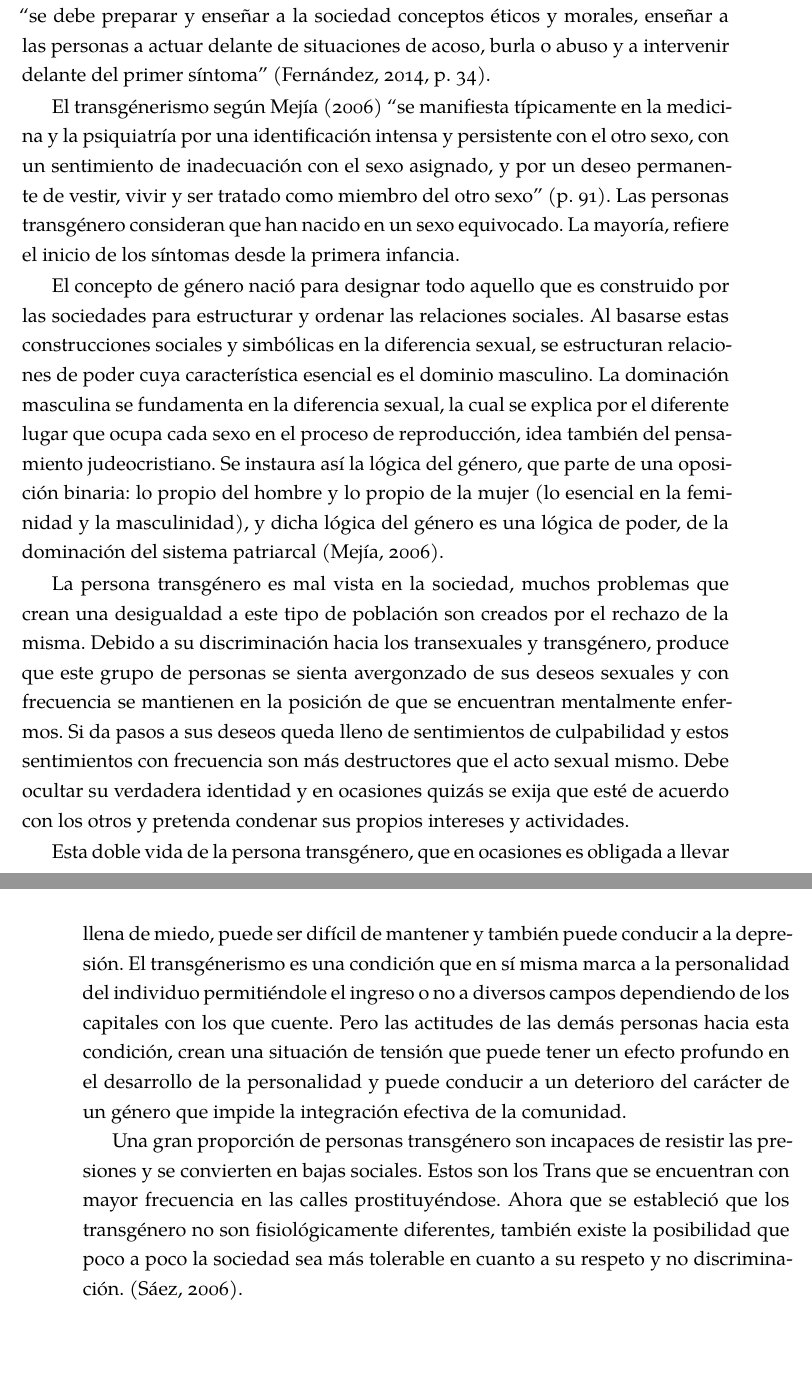
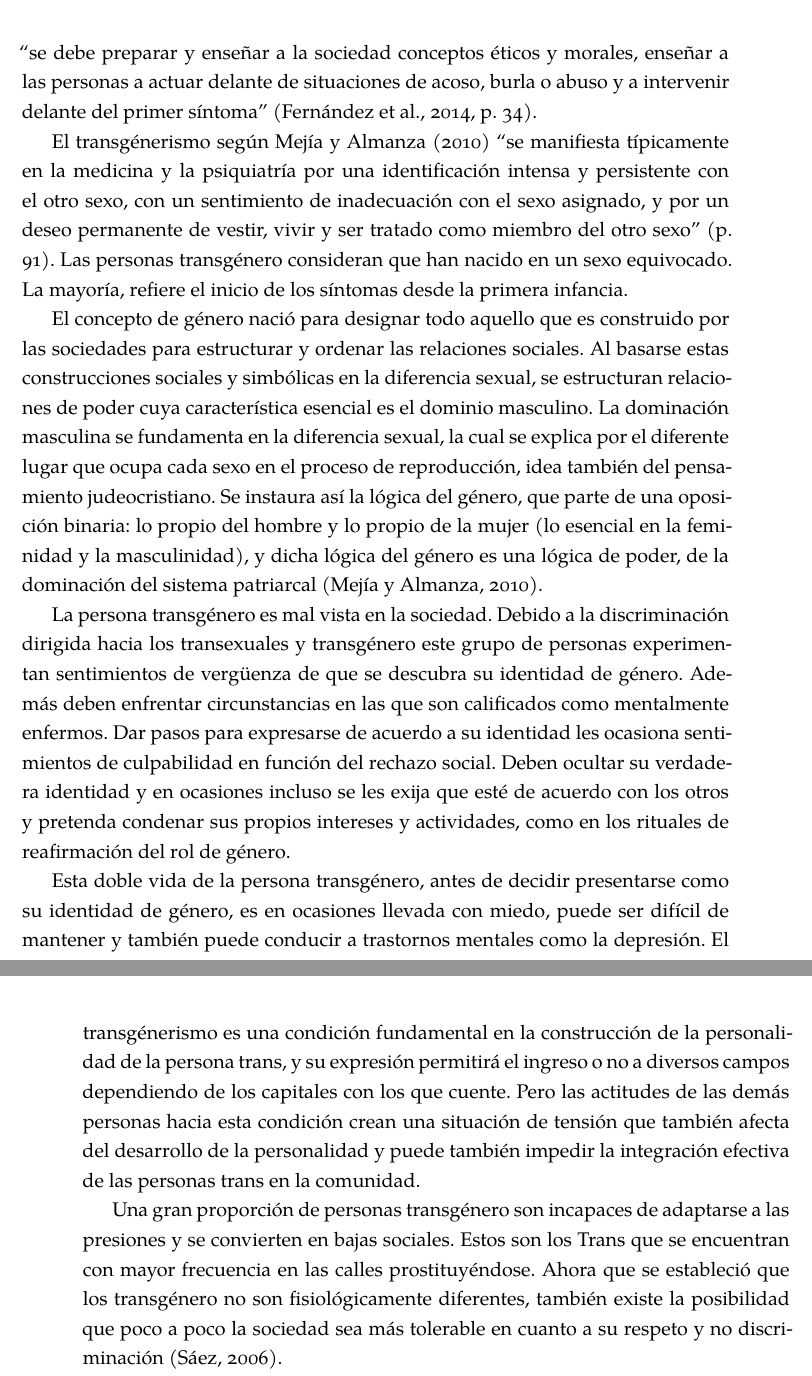
Before and after one commit to stringdom/ucvtesis-trans, a LaTeX thesis (tesis.tex, which reads justificacion.tex, ucvpsitesis.sty): two parts of pages 27 and 28 of 145 before the commit and two parts of pages 27 and 28 of 143 after it, joined at a grey line, cut so that both start at the same text, the shorter picture padded with empty space. Compiled offline with XeLaTeX; a missing font is replaced by an installed copy or a similar font.

Commit message:
Justificación editada
Agregada opción al final del archivo de estilo para controlar líneas
viudas y huérfanas.

```diff
--- a/justificacion.tex
+++ b/justificacion.tex
@@ -14,12 +34,52 @@ Investigaciones sobre las consecuencias, incidencias, factores, características
 
-Éste mismo autor, hace referencia a que la realización de una intervención por parte de los asistentes sanitarios correspondientes es de vital importancia, pues “se debe preparar y enseñar a la sociedad conceptos éticos y morales, enseñar a las personas a actuar delante de situaciones de acoso, burla o abuso y a intervenir delante del primer síntoma” (Fernández, 2014, p. 34).
+Éste mismo autor, hace referencia a que la realización de una intervención por
+parte de los asistentes sanitarios correspondientes es de vital importancia,
+pues “se debe preparar y enseñar a la sociedad conceptos éticos y morales,
+enseñar a las personas a actuar delante de situaciones de acoso, burla o abuso y
+a intervenir delante del primer síntoma” (Fernández et al., 2014, p. 34).
 
-El transgénerismo según Mejía (2006) “se manifiesta típicamente en la medicina y la psiquiatría por una identificación intensa y persistente con el otro sexo, con un sentimiento de inadecuación con el sexo asignado, y por un deseo permanente de vestir, vivir y ser tratado como miembro del otro sexo” (p. 91). Las personas transgénero consideran que han nacido en un sexo equivocado. La mayoría, refiere el inicio de los síntomas desde la primera infancia.
+El transgénerismo según Mejía y Almanza (2010) “se manifiesta típicamente en la
+medicina y la psiquiatría por una identificación intensa y persistente con el
+otro sexo, con un sentimiento de inadecuación con el sexo asignado, y por un
+deseo permanente de vestir, vivir y ser tratado como miembro del otro sexo” (p.
+91). Las personas transgénero consideran que han nacido en un sexo equivocado.
+La mayoría, refiere el inicio de los síntomas desde la primera infancia.
 
-El concepto de género nació para designar todo aquello que es construido por las sociedades para estructurar y ordenar las relaciones sociales. Al basarse estas construcciones sociales y simbólicas en la diferencia sexual, se estructuran relaciones de poder cuya característica esencial es el dominio masculino. La dominación masculina se fundamenta en la diferencia sexual, la cual se explica por el diferente lugar que ocupa cada sexo en el proceso de reproducción, idea también del pensamiento judeocristiano. Se instaura así la lógica del género, que parte de una oposición binaria: lo propio del hombre y lo propio de la mujer (lo esencial en la feminidad y la masculinidad), y dicha lógica del género es una lógica de poder, de la dominación del sistema patriarcal (Mejía, 2006).
+El concepto de género nació para designar todo aquello que es construido por las
+sociedades para estructurar y ordenar las relaciones sociales. Al basarse estas
+construcciones sociales y simbólicas en la diferencia sexual, se estructuran
+relaciones de poder cuya característica esencial es el dominio masculino. La
+dominación masculina se fundamenta en la diferencia sexual, la cual se explica
+por el diferente lugar que ocupa cada sexo en el proceso de reproducción, idea
+también del pensamiento judeocristiano. Se instaura así la lógica del género,
+que parte de una oposición binaria: lo propio del hombre y lo propio de la mujer
+(lo esencial en la feminidad y la masculinidad), y dicha lógica del género es
+una lógica de poder, de la dominación del sistema patriarcal (Mejía y Almanza,
+2010).
 
-La persona transgénero es mal vista en la sociedad, muchos problemas que crean una desigualdad a este tipo de población son creados  por el rechazo de la misma. Debido a su discriminación hacia los transexuales y transgénero, produce que este grupo de personas se sienta avergonzado de sus deseos sexuales y con frecuencia se mantienen en la posición de que se encuentran mentalmente enfermos. Si da pasos a sus deseos queda lleno de sentimientos de culpabilidad y estos sentimientos con frecuencia son más destructores que el acto sexual mismo. Debe ocultar su verdadera identidad y en ocasiones quizás se exija que esté de acuerdo con los otros y pretenda condenar sus propios intereses y actividades.
+La persona transgénero es mal vista en la sociedad. Debido a la discriminación
+dirigida hacia los transexuales y transgénero este grupo de personas
+experimentan sentimientos de vergüenza de que se descubra su identidad de
+género. Además deben enfrentar circunstancias en las que son calificados como
+mentalmente enfermos. Dar pasos para expresarse de acuerdo a su identidad les
+ocasiona sentimientos de culpabilidad en función del rechazo social. Deben
+ocultar su verdadera identidad y en ocasiones incluso se les exija que esté de
+acuerdo con los otros y pretenda condenar sus propios intereses y actividades,
+como en los rituales de reafirmación del rol de género.
 
-Esta doble vida de la persona transgénero, que en ocasiones es obligada a llevar llena de miedo, puede ser difícil de mantener y también puede conducir a la depresión. El transgénerismo es una condición que en sí misma marca a la personalidad del individuo permitiéndole el ingreso o no a diversos campos dependiendo de los capitales con los que cuente. Pero las actitudes de las demás personas hacia esta condición, crean una situación de tensión que puede tener un efecto profundo en el desarrollo de la personalidad y puede conducir a un deterioro del carácter de un género que impide la integración efectiva de la comunidad.
+Esta doble vida de la persona transgénero, antes de decidir presentarse como su
+identidad de género, es en ocasiones llevada con miedo, puede ser difícil de
+mantener y también puede conducir a trastornos mentales como la depresión. El
+transgénerismo es una condición fundamental en la construcción de la
+personalidad de la persona trans, y su expresión permitirá el ingreso o no a
+diversos campos dependiendo de los capitales con los que cuente. Pero las
+actitudes de las demás personas hacia esta condición crean una situación de
+tensión que también afecta del desarrollo de la personalidad y puede también
+impedir la integración efectiva de las personas trans en la comunidad.
 
-Una gran proporción de personas transgénero son incapaces de resistir las presiones y se convierten en bajas sociales. Estos son los Trans que se encuentran con mayor frecuencia en las calles prostituyéndose. Ahora que se estableció que los transgénero no son fisiológicamente diferentes, también existe la posibilidad que poco a poco la sociedad sea más tolerable en cuanto a su respeto y no discriminación. (Sáez, 2006).
+Una gran proporción de personas transgénero son incapaces de adaptarse a las
+presiones y se convierten en bajas sociales. Estos son los Trans que se
+encuentran con mayor frecuencia en las calles prostituyéndose. Ahora que se
+estableció que los transgénero no son fisiológicamente diferentes, también
+existe la posibilidad que poco a poco la sociedad sea más tolerable en cuanto a
+su respeto y no discriminación (Sáez, 2006).
--- a/ucvpsitesis.sty
+++ b/ucvpsitesis.sty
@@ -321,4 +321,6 @@ hidelinks=true
 % Configuración de Verbatim
 \setverbatimfont{\normalfont\slshape}
 \wrappingon
+% Control de viudas y huérfanos
+\setlength{\topskip}{1.6\topskip}\sloppybottom
 \endinput
```
Also changed, not shown: justificacion.tex (28 more changed lines).
